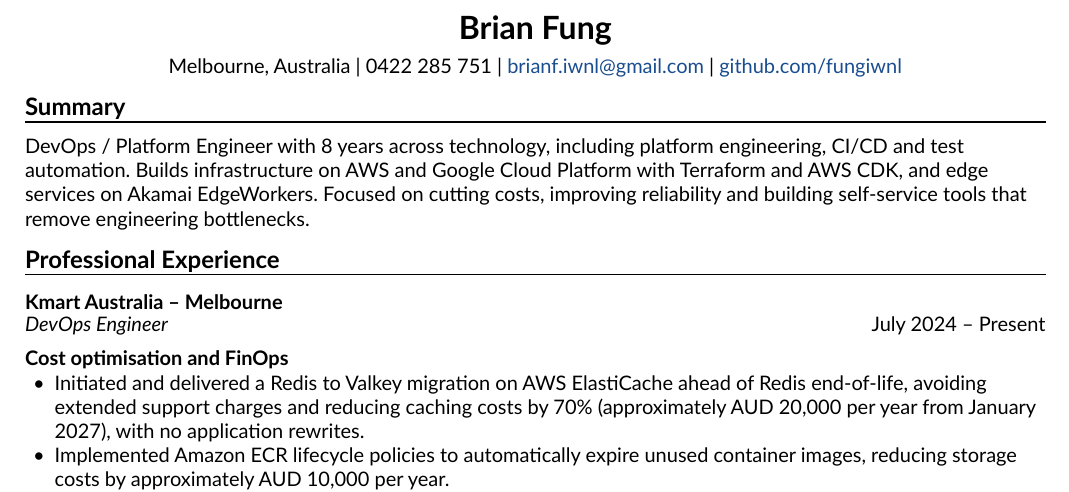
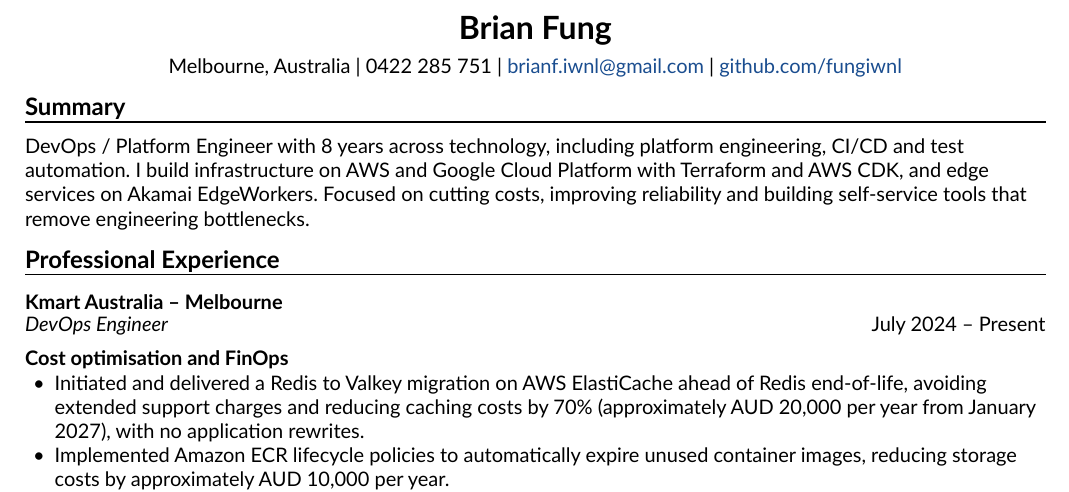
Before and after one commit to fungiwnl/cv, a Typst document (cv.typ): part of page 1 of 2, cut so that both start at the same text. The pictures show the PDF file cv.pdf that the author committed with the source.

Commit message:
chore: reword summary

```diff
--- a/cv.typ
+++ b/cv.typ
@@ -40,7 +40,7 @@
 
 = Summary
 
-DevOps / Platform Engineer with 8 years across technology, including platform engineering, CI/CD and test automation. Builds infrastructure on AWS and Google Cloud Platform with Terraform and AWS CDK, and edge services on Akamai EdgeWorkers. Focused on cutting costs, improving reliability and building self-service tools that remove engineering bottlenecks.
+DevOps / Platform Engineer with 8 years across technology, including platform engineering, CI/CD and test automation. I build infrastructure on AWS and Google Cloud Platform with Terraform and AWS CDK, and edge services on Akamai EdgeWorkers. Focused on cutting costs, improving reliability and building self-service tools that remove engineering bottlenecks.
 
 = Professional Experience
 
```
Also changed, not shown: cv.pdf.
